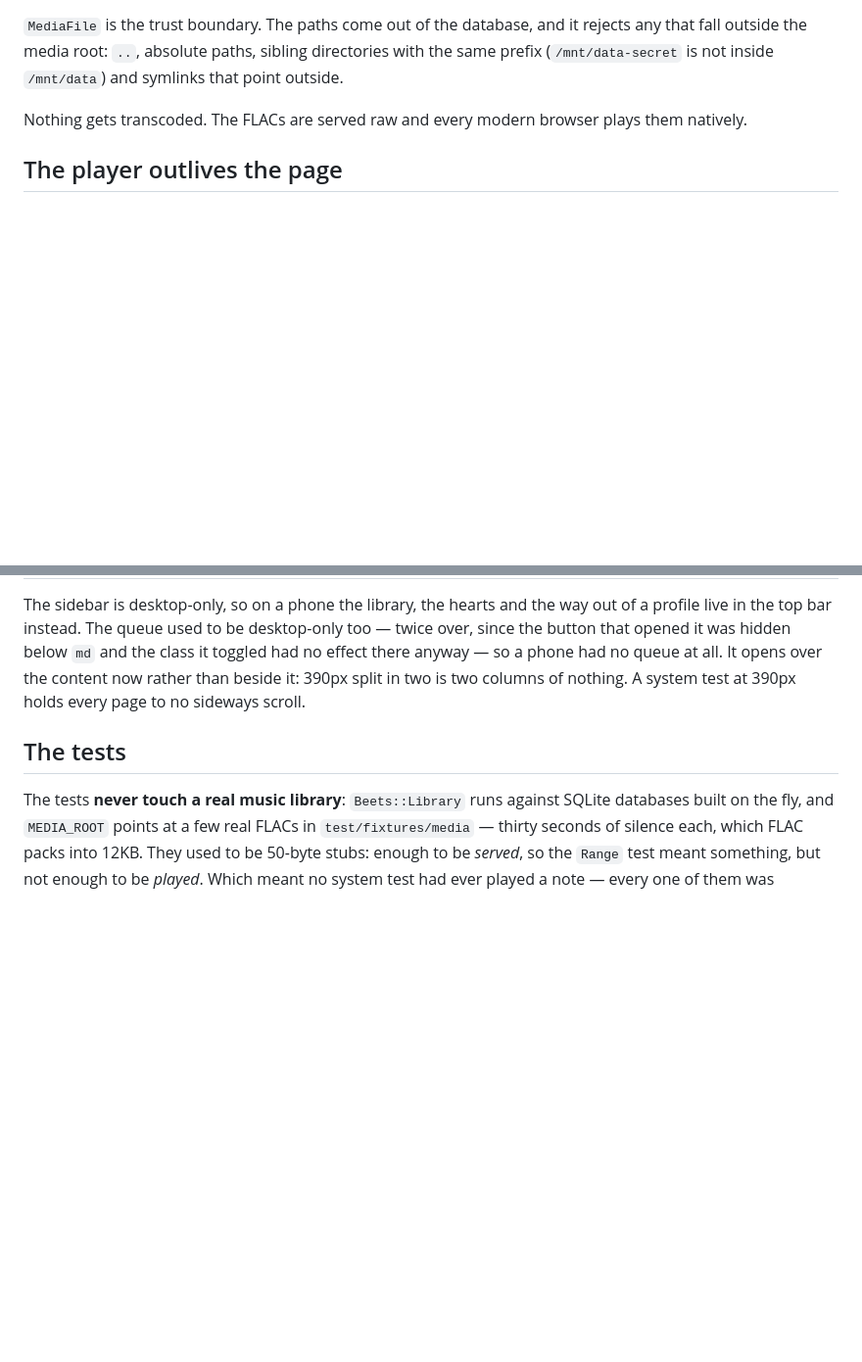
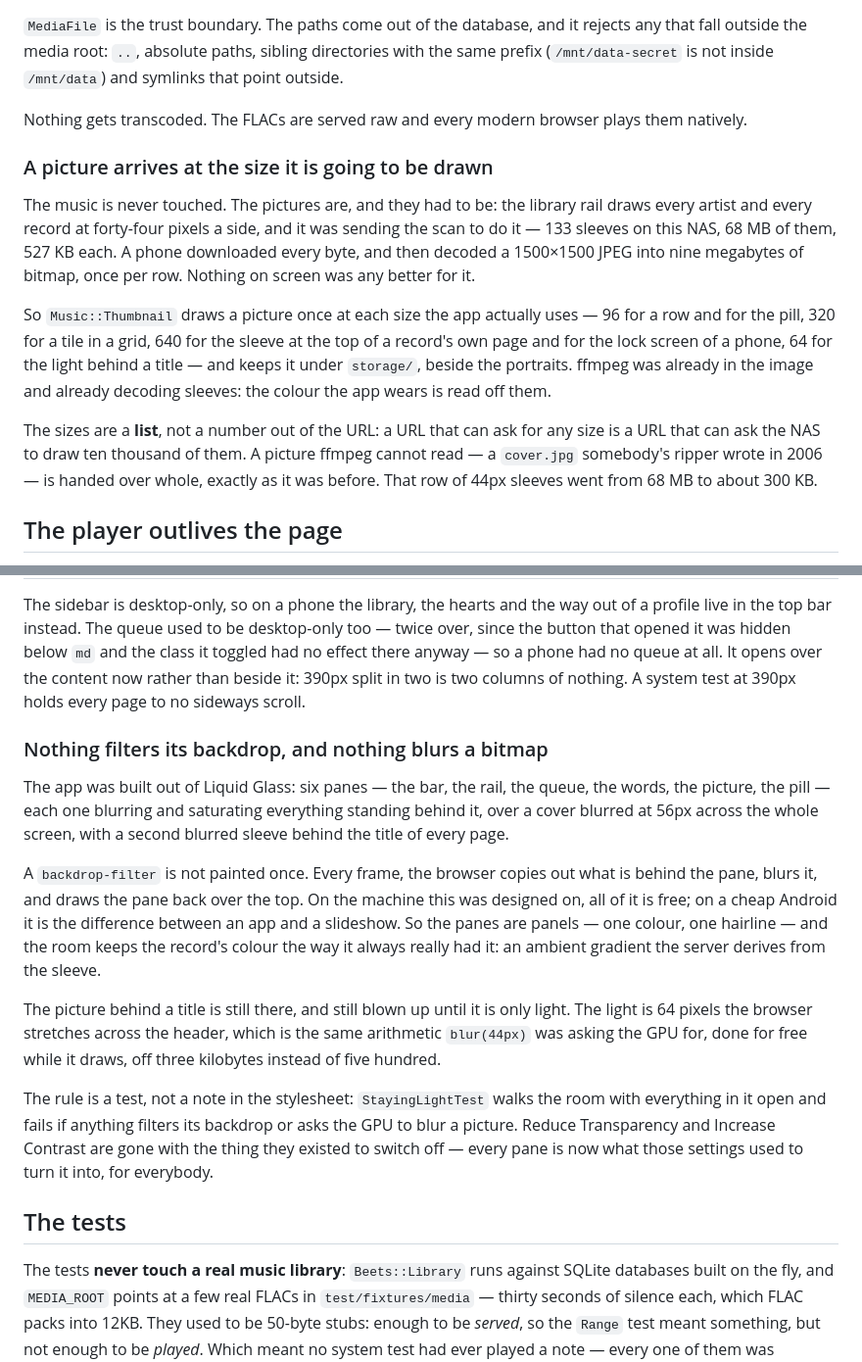
Before and after one commit to gstn-caruso/mediateca, a Markdown page: docs/ARCHITECTURE.md, 2 parts joined by grey strips. Shown at 98% size. Rendered like a GitHub page; blank space fills up the shorter version.

Commit message:
docs: the two rules the phone put on the app
A picture arrives at the size it is going to be drawn, and nothing filters
its backdrop. Both are load-bearing now — one is a whitelist, the other is
a system test — and neither was written down.

```diff
--- a/docs/ARCHITECTURE.md
+++ b/docs/ARCHITECTURE.md
@@ -82,6 +82,27 @@ and symlinks that point outside.
 
 Nothing gets transcoded. The FLACs are served raw and every modern browser plays
 them natively.
+
+### A picture arrives at the size it is going to be drawn
+
+The music is never touched. The pictures are, and they had to be: the library
+rail draws every artist and every record at forty-four pixels a side, and it was
+sending the scan to do it — 133 sleeves on this NAS, 68 MB of them, 527 KB each.
+A phone downloaded every byte, and then decoded a 1500×1500 JPEG into nine
+megabytes of bitmap, once per row. Nothing on screen was any better for it.
+
+So `Music::Thumbnail` draws a picture once at each size the app actually uses —
+96 for a row and for the pill, 320 for a tile in a grid, 640 for the sleeve at
+the top of a record's own page and for the lock screen of a phone, 64 for the
+light behind a title — and keeps it under `storage/`, beside the portraits.
+ffmpeg was already in the image and already decoding sleeves: the colour the app
+wears is read off them.
+
+The sizes are a **list**, not a number out of the URL: a URL that can ask for any
+size is a URL that can ask the NAS to draw ten thousand of them. A picture ffmpeg
+cannot read — a `cover.jpg` somebody's ripper wrote in 2006 — is handed over
+whole, exactly as it was before. That row of 44px sleeves went from 68 MB to
+about 300 KB.
 
 ## The player outlives the page
 
@@ -320,6 +341,31 @@ opens over the content now rather than beside it: 390px split in two is two
 columns of nothing. A system test at 390px holds every page to no sideways
 scroll.
 
+### Nothing filters its backdrop, and nothing blurs a bitmap
+
+The app was built out of Liquid Glass: six panes — the bar, the rail, the queue,
+the words, the picture, the pill — each one blurring and saturating everything
+standing behind it, over a cover blurred at 56px across the whole screen, with a
+second blurred sleeve behind the title of every page.
+
+A `backdrop-filter` is not painted once. Every frame, the browser copies out what
+is behind the pane, blurs it, and draws the pane back over the top. On the machine
+this was designed on, all of it is free; on a cheap Android it is the difference
+between an app and a slideshow. So the panes are panels — one colour, one hairline
+— and the room keeps the record's colour the way it always really had it: an
+ambient gradient the server derives from the sleeve.
+
+The picture behind a title is still there, and still blown up until it is only
+light. The light is 64 pixels the browser stretches across the header, which is
+the same arithmetic `blur(44px)` was asking the GPU for, done for free while it
+draws, off three kilobytes instead of five hundred.
+
+The rule is a test, not a note in the stylesheet: `StayingLightTest` walks the
+room with everything in it open and fails if anything filters its backdrop or
+asks the GPU to blur a picture. Reduce Transparency and Increase Contrast are
+gone with the thing they existed to switch off — every pane is now what those
+settings used to turn it into, for everybody.
+
 ## The tests
 
 The tests **never touch a real music library**: `Beets::Library` runs against
```
